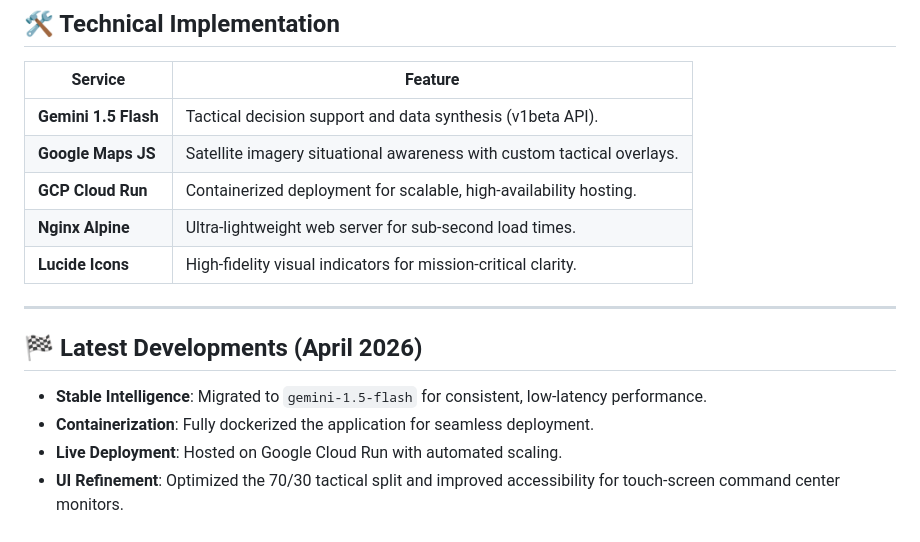
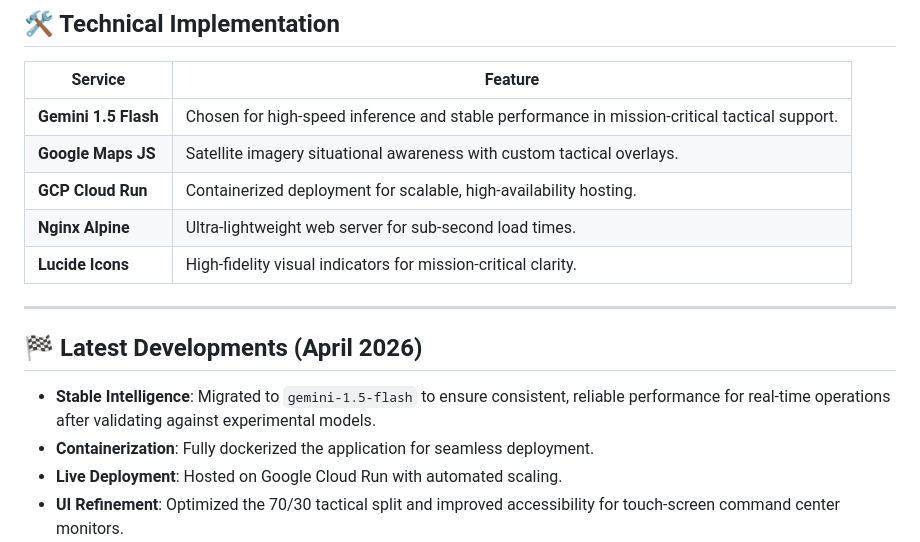
Before and after one commit to kiran8688/prompt-wars-gcp, a Markdown page: README.md, the part around the change. Drawn GitHub-style.

Commit message:
Enhance Gemini 1.5 Flash documentation in README

```diff
--- a/README.md
+++ b/README.md
@@ -33,7 +33,7 @@ Our approach prioritizes **High-Density Information Design**. We enforce a stric
 
 | Service | Feature |
 |---------|---------|
-| **Gemini 1.5 Flash** | Tactical decision support and data synthesis (v1beta API). |
+| **Gemini 1.5 Flash** | Chosen for high-speed inference and stable performance in mission-critical tactical support. |
 | **Google Maps JS** | Satellite imagery situational awareness with custom tactical overlays. |
 | **GCP Cloud Run** | Containerized deployment for scalable, high-availability hosting. |
 | **Nginx Alpine** | Ultra-lightweight web server for sub-second load times. |
@@ -42,7 +42,7 @@ Our approach prioritizes **High-Density Information Design**. We enforce a stric
 ---
 
 ## 🏁 Latest Developments (April 2026)
-- **Stable Intelligence**: Migrated to `gemini-1.5-flash` for consistent, low-latency performance.
+- **Stable Intelligence**: Migrated to `gemini-1.5-flash` to ensure consistent, reliable performance for real-time operations after validating against experimental models.
 - **Containerization**: Fully dockerized the application for seamless deployment.
 - **Live Deployment**: Hosted on Google Cloud Run with automated scaling.
 - **UI Refinement**: Optimized the 70/30 tactical split and improved accessibility for touch-screen command center monitors.
```
